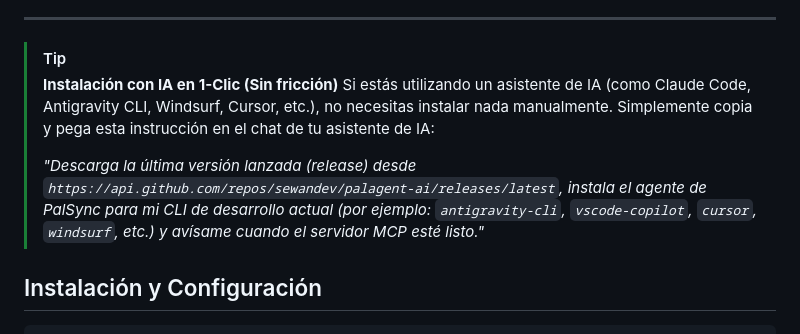
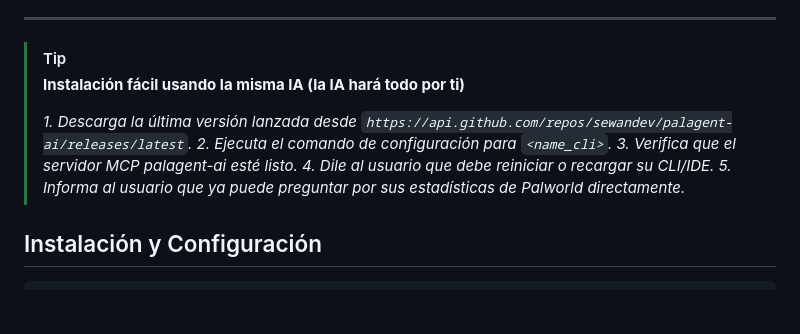
Before and after one commit to sewandev/palagent-ai, a Markdown page: README.es.md, the part around the change. Drawn GitHub-style; blank space fills up the shorter version.

```diff
--- a/README.es.md
+++ b/README.es.md
@@ -21,10 +21,13 @@
 ---
 
 > [!TIP]
-> **Instalación con IA en 1-Clic (Sin fricción)**
-> Si estás utilizando un asistente de IA (como Claude Code, Antigravity CLI, Windsurf, Cursor, etc.), no necesitas instalar nada manualmente. Simplemente copia y pega esta instrucción en el chat de tu asistente de IA:
+> **Instalación fácil usando la misma IA (la IA hará todo por ti)**
 >
-> *"Descarga la última versión lanzada (release) desde `https://api.github.com/repos/sewandev/palagent-ai/releases/latest`, instala el agente de PalSync para mi CLI de desarrollo actual (por ejemplo: `antigravity-cli`, `vscode-copilot`, `cursor`, `windsurf`, etc.) y avísame cuando el servidor MCP esté listo."*
+> *1. Descarga la última versión lanzada desde `https://api.github.com/repos/sewandev/palagent-ai/releases/latest`.*
+> *2. Ejecuta el comando de configuración para `<name_cli>`.*
+> *3. Verifica que el servidor MCP palagent-ai esté listo.*
+> *4. Dile al usuario que debe reiniciar o recargar su CLI/IDE.*
+> *5. Informa al usuario que ya puede preguntar por sus estadísticas de Palworld directamente.*
 
 ## Instalación y Configuración
 
```
Also changed, not shown: README.md (+6 -3 lines).
